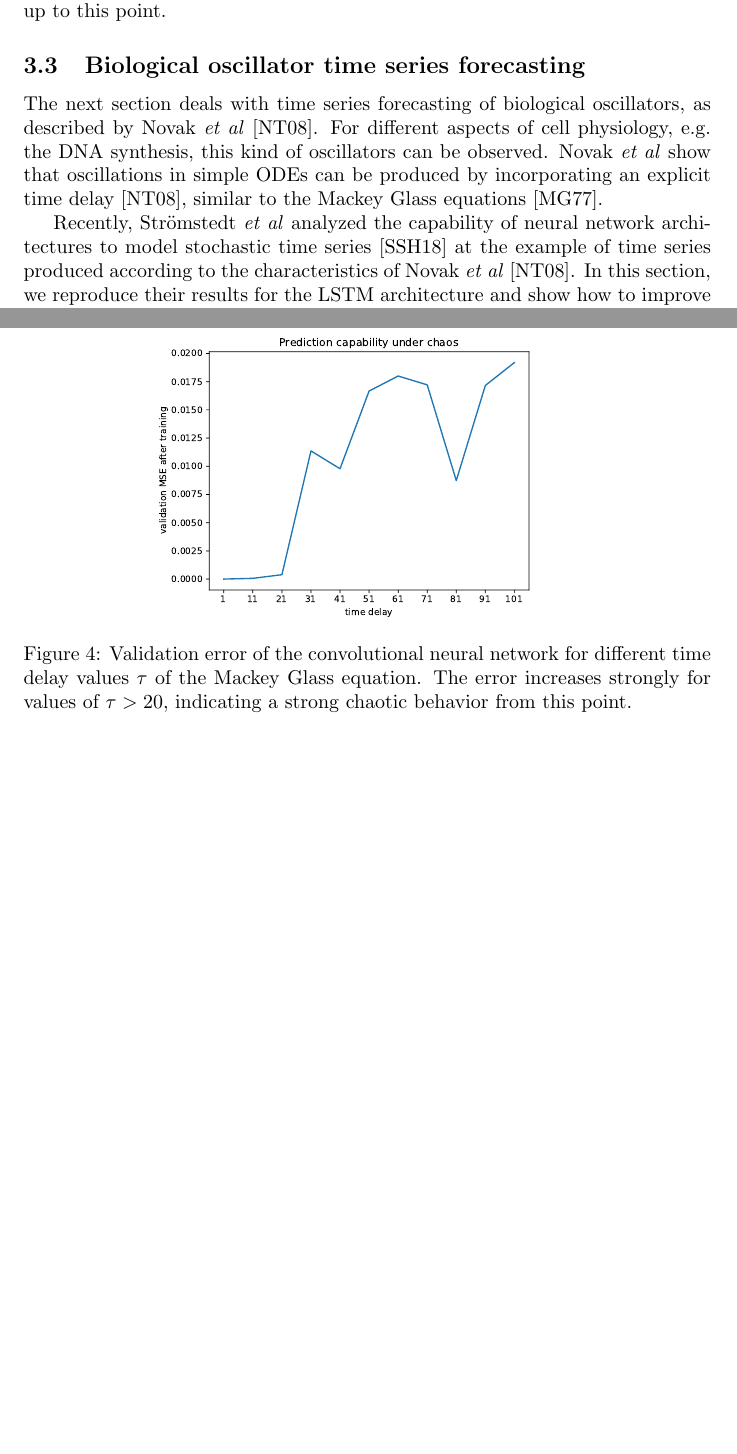
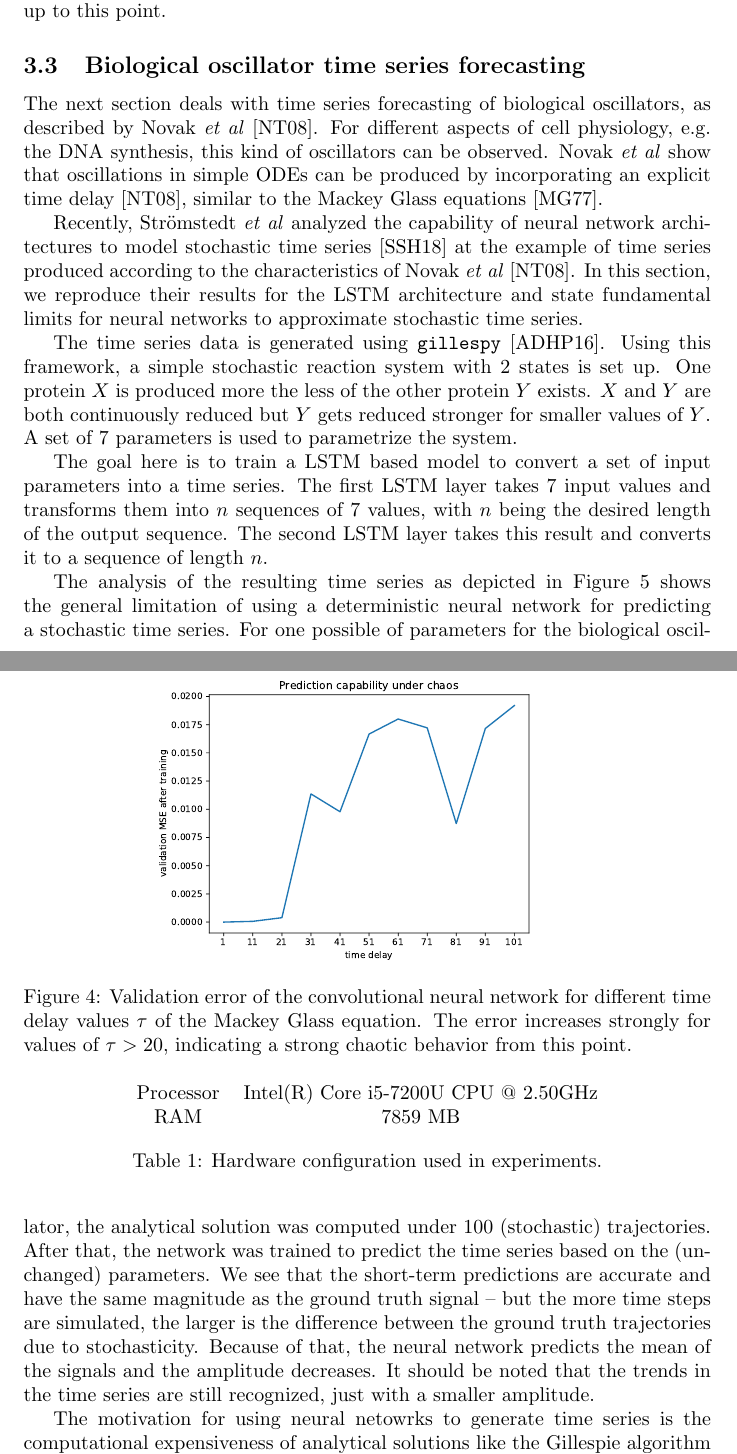
Before and after one commit to ChipsSpectre/TimeSeriesPrediction, a LaTeX paper (report/report.tex): two parts of pages 5 and 6 of 7 before the commit and two parts of pages 5 and 6 of 9 after it, joined at a grey line, cut so that both start at the same text, the shorter picture padded with empty space. Compiled offline with pdfLaTeX.

Commit message:
state fundamental limit for deterministic neural networks.

```diff
--- a/report/report.tex
+++ b/report/report.tex
@@ -277,4 +277,46 @@ Recently, Strömstedt \textit{et al} analyzed the capability of neural network
 architectures to model stochastic time series \cite{stroemstedt2018} at the
 example of time series produced according to the characteristics of Novak
 \textit{et al} \cite{novak2008}. In this section, we reproduce their results for
-the LSTM architecture and show how to improve their results.
+the LSTM architecture and state fundamental limits for neural networks to
+approximate stochastic time series.
+
+
+The time series data is generated using \texttt{gillespy} \cite{abel2016}.
+Using this framework, a simple stochastic reaction system with 2 states is
+set up. One protein $X$ is produced more the less of the other protein $Y$
+exists. $X$ and $Y$ are both continuously reduced but $Y$ gets reduced stronger
+for smaller values of $Y$. A set of 7 parameters is used to parametrize the
+system.
+
+The goal here is to train a LSTM based
+model to convert a set of input parameters into a time series. The first
+LSTM layer
+takes 7 input values and transforms them into $n$ sequences of 7 values, with
+$n$ being the desired length of the output sequence. The second LSTM layer
+takes this result and converts it to a sequence of length $n$.
+
+The analysis of the resulting time series as depicted in
+Figure~\ref{fig:nn_limitation} shows the general limitation of using a
+deterministic neural network for predicting a stochastic time series. For one
+possible of parameters for the biological oscillator, the analytical solution
+was computed under $100$ (stochastic) trajectories. After that, the network was
+trained to predict the time series based on the (unchanged) parameters. We see
+that the short-term predictions are accurate and have the same magnitude as the
+ground truth signal -- but the more time steps are simulated, the larger is the
+difference between the ground truth trajectories due to stochasticity. Because
+of that, the neural network predicts the mean of the signals and the amplitude
+decreases. It should be noted that the trends in the time series are still
+recognized, just with a smaller amplitude.
+
+\begin{table}
+  \centering
+  \begin{tabular}{cc}
+    Processor & Intel(R) Core i5-7200U CPU @ 2.50GHz \\
+    RAM & 7859 MB \\
+  \end{tabular}
+  \caption{Hardware configuration used in experiments.}
+\end{table}
+
+The motivation for using neural netowrks to generate time series is the
+computational expensiveness of analytical solutions like the Gillespie
+algorithm \cite{gillespie1977}. On experiments on our hardware
```
Also changed, not shown: report/report.bib (+20 -0 lines), literatur/gillespie1977.pdf (added), report/figures/nn_limitation.pdf (added), report/report.pdf, report/report.tex (14 more changed lines), 1 other file.
